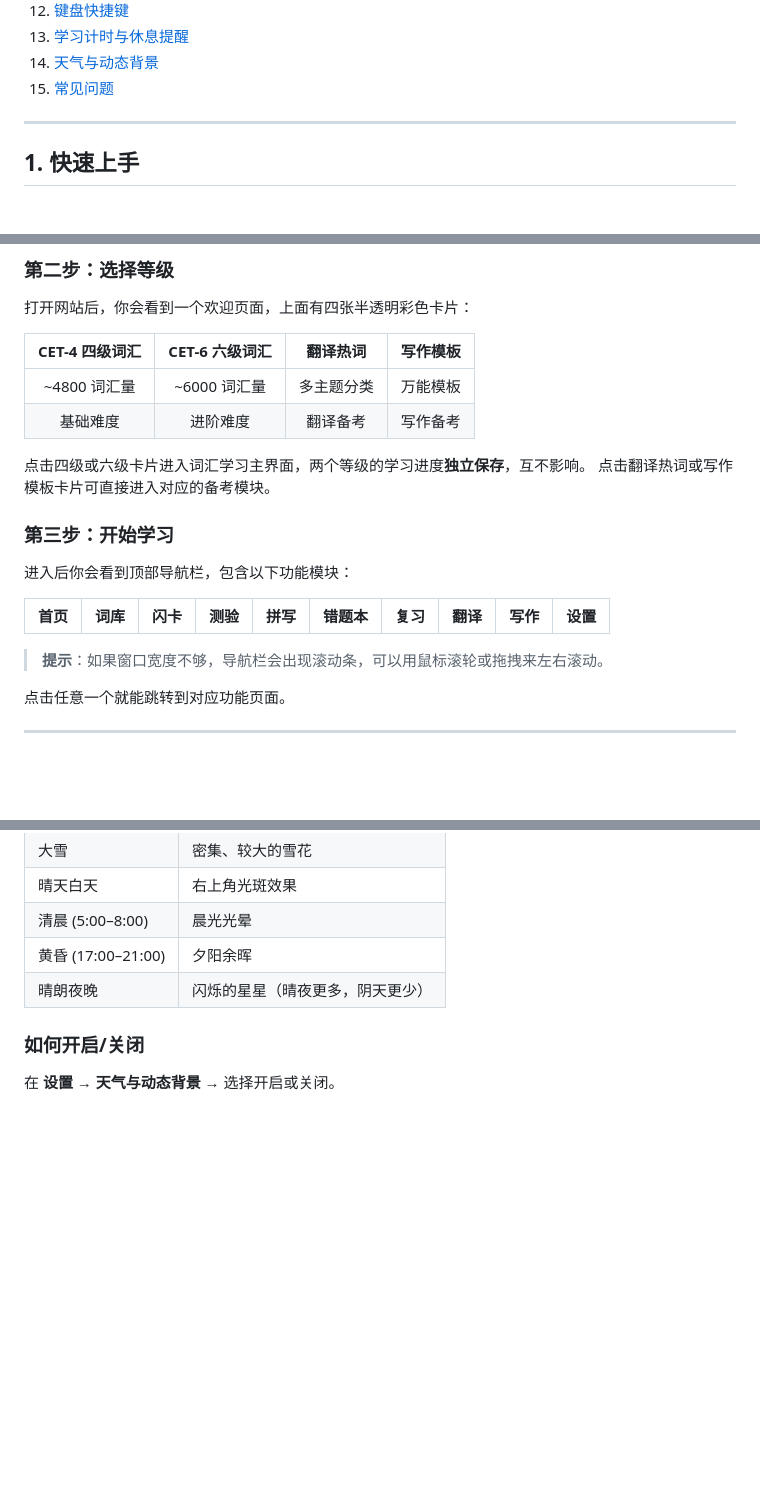
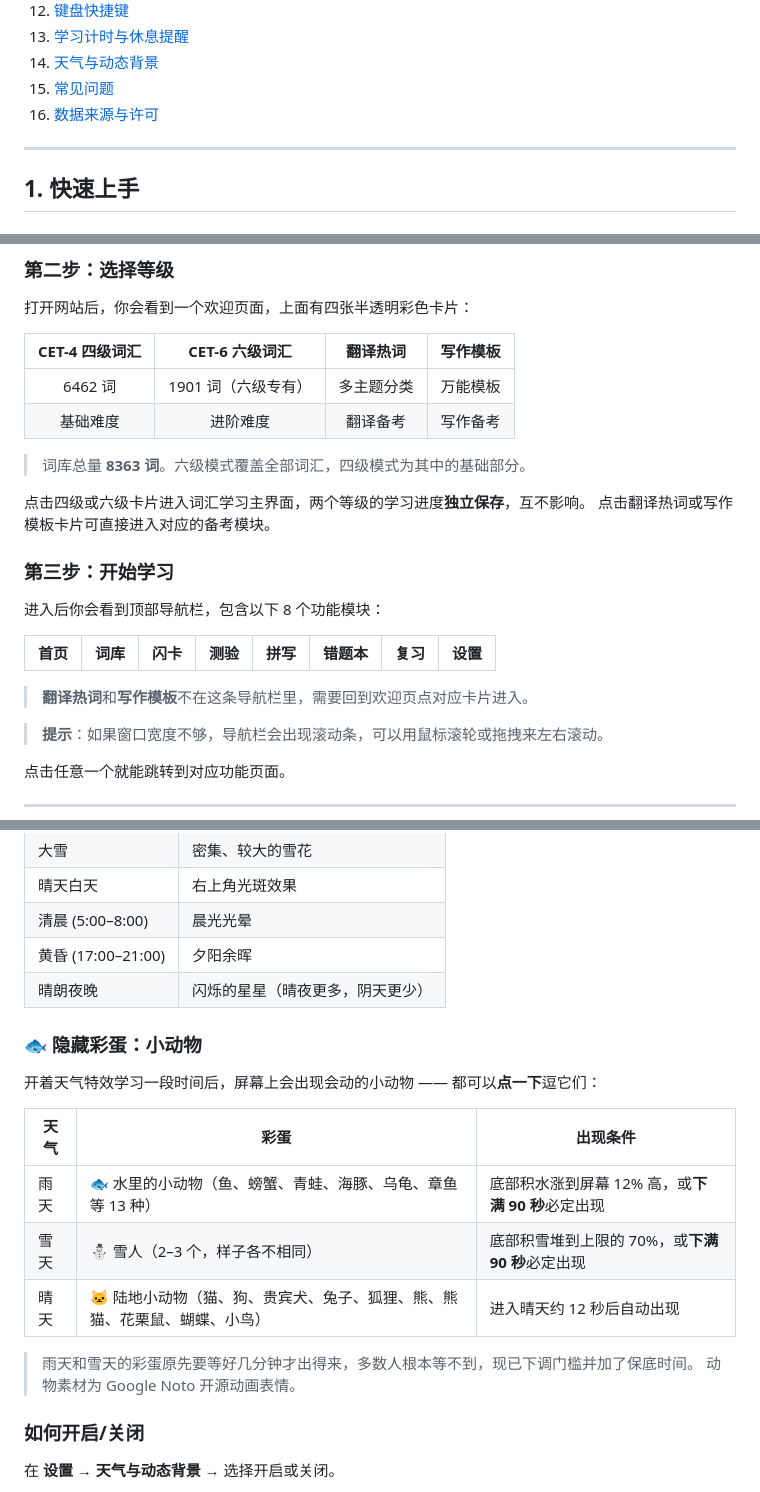
Before and after one commit to L-zBo/CET-4.6, a Markdown page: 使用手册.md, 3 parts joined by grey strips. GitHub-like rendering; blank space fills up the shorter version.

```diff
--- a/使用手册.md
+++ b/使用手册.md
@@ -21,6 +21,7 @@
 13. [学习计时与休息提醒](#13-学习计时与休息提醒)
 14. [天气与动态背景](#14-天气与动态背景)
 15. [常见问题](#15-常见问题)
+16. [数据来源与许可](#16-数据来源与许可)
 
 ---
 
@@ -48,18 +49,22 @@
 
 | CET-4 四级词汇 | CET-6 六级词汇 | 翻译热词 | 写作模板 |
 |:---:|:---:|:---:|:---:|
-| ~4800 词汇量 | ~6000 词汇量 | 多主题分类 | 万能模板 |
+| 6462 词 | 1901 词（六级专有） | 多主题分类 | 万能模板 |
 | 基础难度 | 进阶难度 | 翻译备考 | 写作备考 |
+
+> 词库总量 **8363 词**。六级模式覆盖全部词汇，四级模式为其中的基础部分。
 
 点击四级或六级卡片进入词汇学习主界面，两个等级的学习进度**独立保存**，互不影响。
 点击翻译热词或写作模板卡片可直接进入对应的备考模块。
 
 ### 第三步：开始学习
 
-进入后你会看到顶部导航栏，包含以下功能模块：
+进入后你会看到顶部导航栏，包含以下 8 个功能模块：
 
-| 首页 | 词库 | 闪卡 | 测验 | 拼写 | 错题本 | 复习 | 翻译 | 写作 | 设置 |
-|:---:|:---:|:---:|:---:|:---:|:---:|:---:|:---:|:---:|:---:|
+| 首页 | 词库 | 闪卡 | 测验 | 拼写 | 错题本 | 复习 | 设置 |
+|:---:|:---:|:---:|:---:|:---:|:---:|:---:|:---:|
+
+> **翻译热词**和**写作模板**不在这条导航栏里，需要回到欢迎页点对应卡片进入。
 
 > **提示**：如果窗口宽度不够，导航栏会出现滚动条，可以用鼠标滚轮或拖拽来左右滚动。
 
@@ -551,6 +574,19 @@
 | 黄昏 (17:00–21:00) | 夕阳余晖 |
 | 晴朗夜晚 | 闪烁的星星（晴夜更多，阴天更少） |
 
+### 🐟 隐藏彩蛋：小动物
+
+开着天气特效学习一段时间后，屏幕上会出现会动的小动物 —— 都可以**点一下**逗它们：
+
+| 天气 | 彩蛋 | 出现条件 |
+|---|---|---|
+| 雨天 | 🐟 水里的小动物（鱼、螃蟹、青蛙、海豚、乌龟、章鱼等 13 种） | 底部积水涨到屏幕 12% 高，或**下满 90 秒**必定出现 |
+| 雪天 | ⛄ 雪人（2–3 个，样子各不相同） | 底部积雪堆到上限的 70%，或**下满 90 秒**必定出现 |
+| 晴天 | 🐱 陆地小动物（猫、狗、贵宾犬、兔子、狐狸、熊、熊猫、花栗鼠、蝴蝶、小鸟） | 进入晴天约 12 秒后自动出现 |
+
+> 雨天和雪天的彩蛋原先要等好几分钟才出得来，多数人根本等不到，现已下调门槛并加了保底时间。
+> 动物素材为 Google Noto 开源动画表情。
+
 ### 如何开启/关闭
 
 在 **设置 → 天气与动态背景** → 选择开启或关闭。
```
Also changed, not shown: other parts of 使用手册.md (+36 -1 lines).
